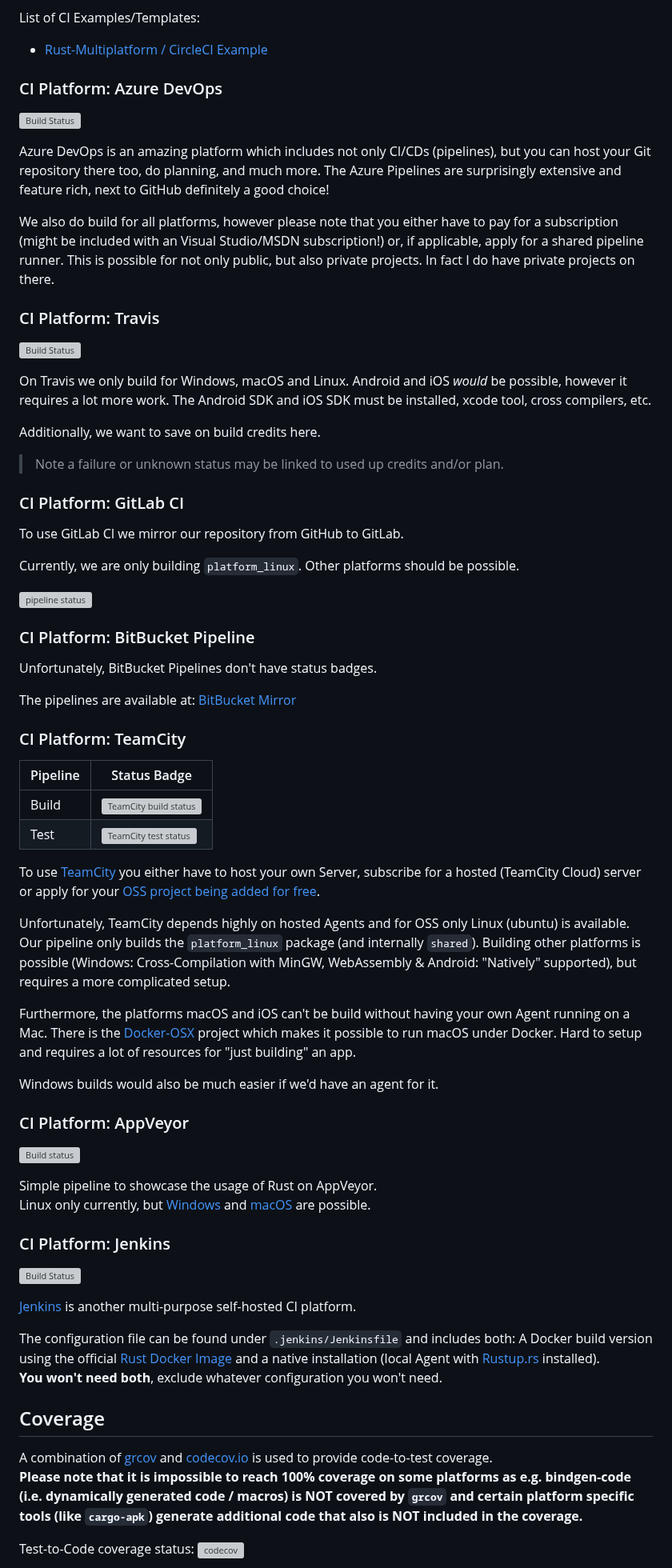
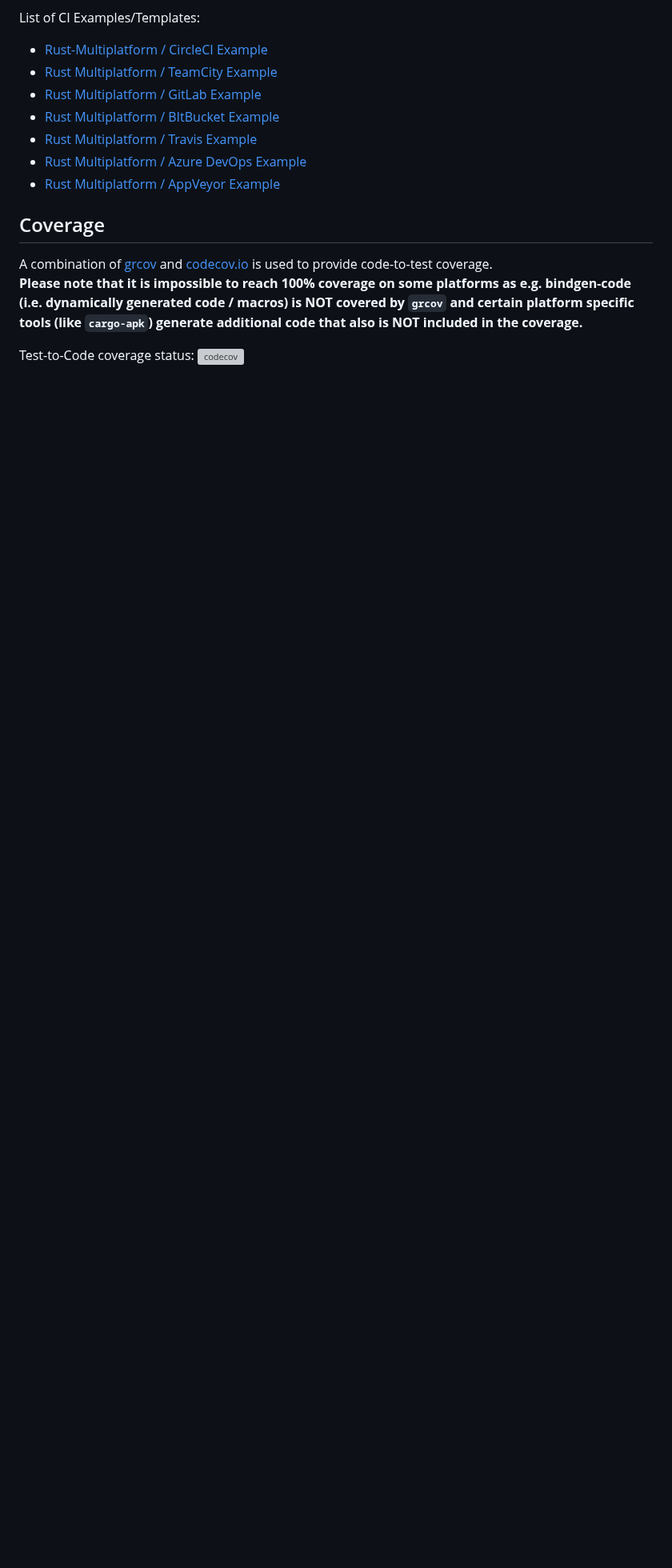
Before and after one commit to rust-multiplatform/Windowing-Template, a Markdown page: README.md, the part around the change. Shown at 80% size. Drawn GitHub-style; blank space fills up the shorter version; grey boxes are pictures that could not be loaded.

Commit message:
Updated CI section

```diff
--- a/README.md
+++ b/README.md
@@ -167,77 +167,12 @@ Furthermore, we have templates for many other CI platforms if you prefer those.
 List of CI Examples/Templates:
 
 - [Rust-Multiplatform / CircleCI Example](https://github.com/rust-multiplatform/CI-Example-CircleCI)
-
-### CI Platform: Azure DevOps
-
-[![Build Status](https://dev.azure.com/Rust-Multiplatform/Base%20Project%20Template/_apis/build/status/Base%20Project%20Template?branchName=main)](https://dev.azure.com/Rust-Multiplatform/Base%20Project%20Template/_build/latest?definitionId=1&branchName=main)
-
-Azure DevOps is an amazing platform which includes not only CI/CDs (pipelines), but you can host your Git repository there too, do planning, and much more.
-The Azure Pipelines are surprisingly extensive and feature rich, next to GitHub definitely a good choice!
-
-We also do build for all platforms, however please note that you either have to pay for a subscription (might be included with an Visual Studio/MSDN subscription!) or, if applicable, apply for a shared pipeline runner.
-This is possible for not only public, but also private projects.
-In fact I do have private projects on there.
-
-### CI Platform: Travis
-
-[![Build Status](https://app.travis-ci.com/rust-multiplatform/Base-Project-Template.svg?branch=main)](https://app.travis-ci.com/rust-multiplatform/Base-Project-Template)
-
-On Travis we only build for Windows, macOS and Linux.
-Android and iOS _would_ be possible, however it requires a lot more work.
-The Android SDK and iOS SDK must be installed, xcode tool, cross compilers, etc.
-
-Additionally, we want to save on build credits here.
-
-> Note a failure or unknown status may be linked to used up credits and/or plan.
-
-### CI Platform: GitLab CI
-
-To use GitLab CI we mirror our repository from GitHub to GitLab.
-
-Currently, we are only building `platform_linux`. Other platforms should be possible.
-
-[![pipeline status](https://gitlab.com/rust-multiplatform/base-project-template/badges/main/pipeline.svg)](https://gitlab.com/rust-multiplatform/base-project-template/-/commits/main)
-
-### CI Platform: BitBucket Pipeline
-
-Unfortunately, BitBucket Pipelines don't have status badges.
-
-The pipelines are available at: [BitBucket Mirror](https://bitbucket.org/rust-multiplatform/base-project-template/)
-
-### CI Platform: TeamCity
-
-| Pipeline | Status Badge                                                                                                                                                        |
-| -------- | ------------------------------------------------------------------------------------------------------------------------------------------------------------------- |
-| Build    | ![TeamCity build status](https://teamcity.jetbrains.com/app/rest/builds/buildType:id:OpenSourceProjects_RustMultiplatform_BaseProjectTemplate_Build/statusIcon.svg) |
-| Test     | ![TeamCity test status](https://teamcity.jetbrains.com/app/rest/builds/buildType:id:OpenSourceProjects_RustMultiplatform_BaseProjectTemplate_Test/statusIcon.svg)   |
-
-To use [TeamCity](https://www.jetbrains.com/teamcity/) you either have to host your own Server, subscribe for a hosted (TeamCity Cloud) server or apply for your [OSS project being added for free](https://blog.jetbrains.com/teamcity/2016/10/hosted-teamcity-for-open-source-a-new-home/).
-
-Unfortunately, TeamCity depends highly on hosted Agents and for OSS only Linux (ubuntu) is available.
-Our pipeline only builds the `platform_linux` package (and internally `shared`).
-Building other platforms is possible (Windows: Cross-Compilation with MinGW, WebAssembly & Android: "Natively" supported), but requires a more complicated setup.
-
-Furthermore, the platforms macOS and iOS can't be build without having your own Agent running on a Mac.
-There is the [Docker-OSX](https://github.com/sickcodes/Docker-OSX) project which makes it possible to run macOS under Docker. Hard to setup and requires a lot of resources for "just building" an app.
-
-Windows builds would also be much easier if we'd have an agent for it.
-
-### CI Platform: AppVeyor
-
-[![Build status](https://ci.appveyor.com/api/projects/status/nsffumoc868yqsrj/branch/main?svg=true)](https://ci.appveyor.com/project/Sakul6499/base-project-template/branch/main)
-
-Simple pipeline to showcase the usage of Rust on AppVeyor.
-Linux only currently, but [Windows](https://www.appveyor.com/docs/windows-images-software/) and [macOS](https://www.appveyor.com/docs/macos-images-software/) are possible.
-
-### CI Platform: Jenkins
-
-[![Build Status](https://jenkins.sakul-flee.de/buildStatus/icon?job=github_rust_multiplatform%2FBase-Project-Template%2Fmain)](https://jenkins.sakul-flee.de/job/github_rust_multiplatform/job/Base-Project-Template/job/main/)
-
-[Jenkins](https://www.jenkins.io/) is another multi-purpose self-hosted CI platform.
-
-The configuration file can be found under `.jenkins/Jenkinsfile` and includes both: A Docker build version using the official [Rust Docker Image](https://hub.docker.com/_/rust) and a native installation (local Agent with [Rustup.rs](https://rustup.rs/) installed).
-**You won't need both**, exclude whatever configuration you won't need.
+- [Rust Multiplatform / TeamCity Example](https://github.com/rust-multiplatform/CI-Example-TeamCity)
+- [Rust Multiplatform / GitLab Example](https://github.com/rust-multiplatform/CI-Example-GitLab-CI)
+- [Rust Multiplatform / BItBucket Example](https://github.com/rust-multiplatform/CI-Example-BitBucket-Pipelines)
+- [Rust Multiplatform / Travis Example](https://github.com/rust-multiplatform/CI-Example-Travis)
+- [Rust Multiplatform / Azure DevOps Example](https://github.com/rust-multiplatform/CI-Example-Azure-Pipelines)
+- [Rust Multiplatform / AppVeyor Example](https://github.com/rust-multiplatform/CI-Example-AppVeyor)
 
 ## Coverage
 
```
